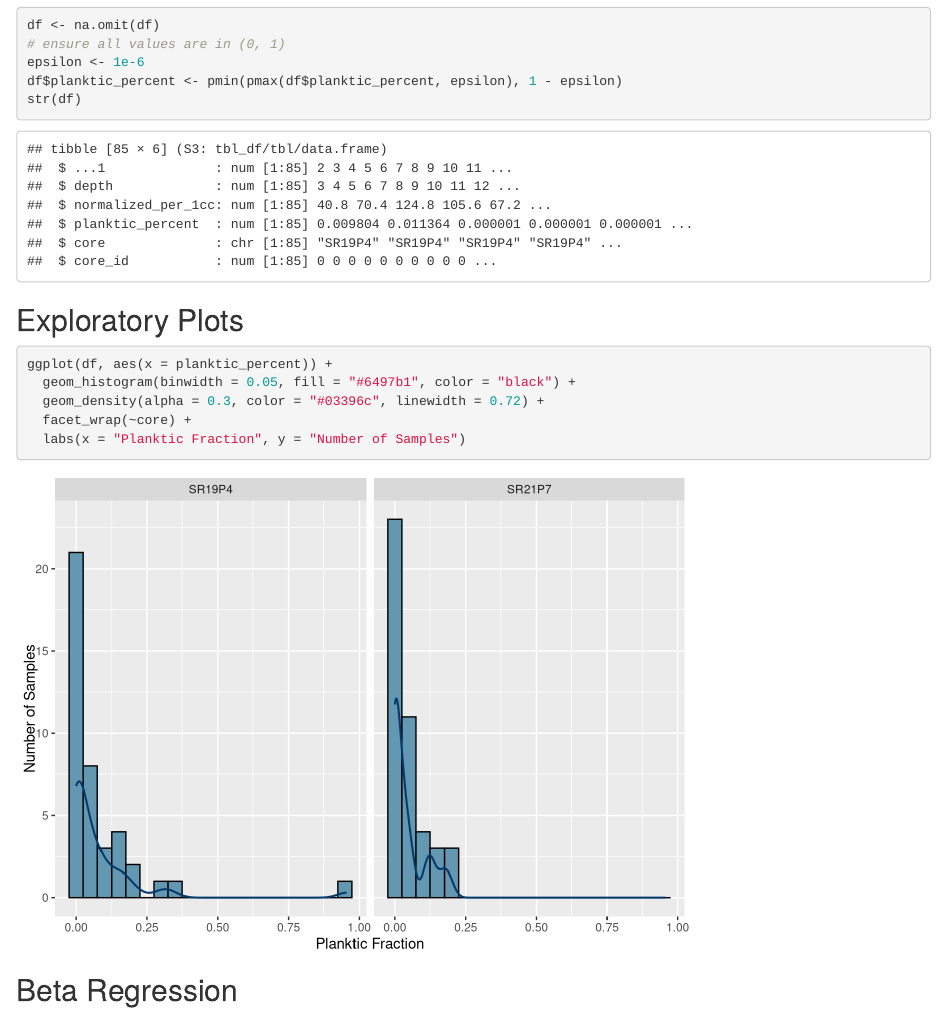
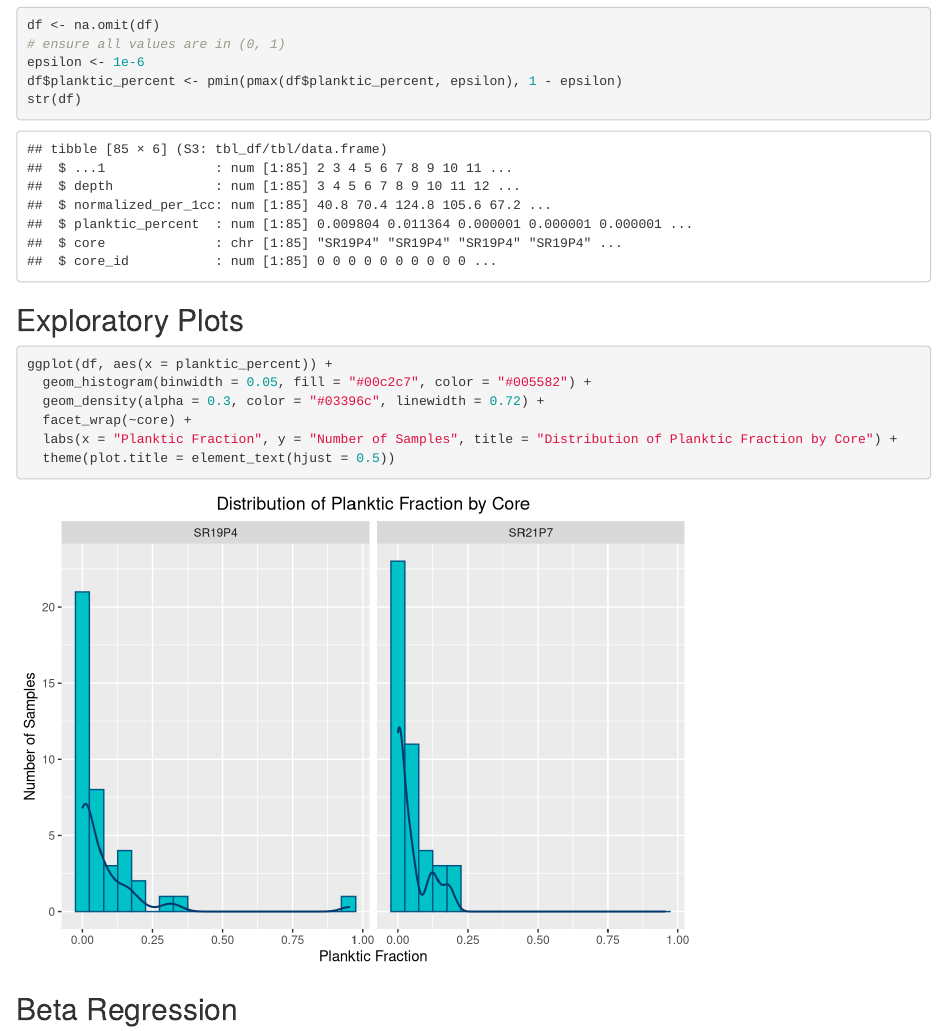
Before and after one commit to jvseds/SedLab, an R Markdown document (beta_modeling.Rmd): the page in a window 1100 px wide, from 380 px down. Rendered offline with R 4.5, knitr and Pandoc, with nearby package versions; some code elsewhere in the file could not run offline.

Commit message:
changed colorss

````diff
--- a/beta_modeling.Rmd
+++ b/beta_modeling.Rmd
@@ -24,10 +24,11 @@ str(df)
 ## Exploratory Plots
 ```{r exploratory}
 ggplot(df, aes(x = planktic_percent)) +
-  geom_histogram(binwidth = 0.05, fill = "#6497b1", color = "black") +
+  geom_histogram(binwidth = 0.05, fill = "#00c2c7", color = "#005582") +
   geom_density(alpha = 0.3, color = "#03396c", linewidth = 0.72) +
   facet_wrap(~core) +
-  labs(x = "Planktic Fraction", y = "Number of Samples")
+  labs(x = "Planktic Fraction", y = "Number of Samples", title = "Distribution of Planktic Fraction by Core") +
+  theme(plot.title = element_text(hjust = 0.5))
 ```
 
 ## Beta Regression
````
Also changed, not shown: beta_modeling.Rmd (3 more changed lines).
